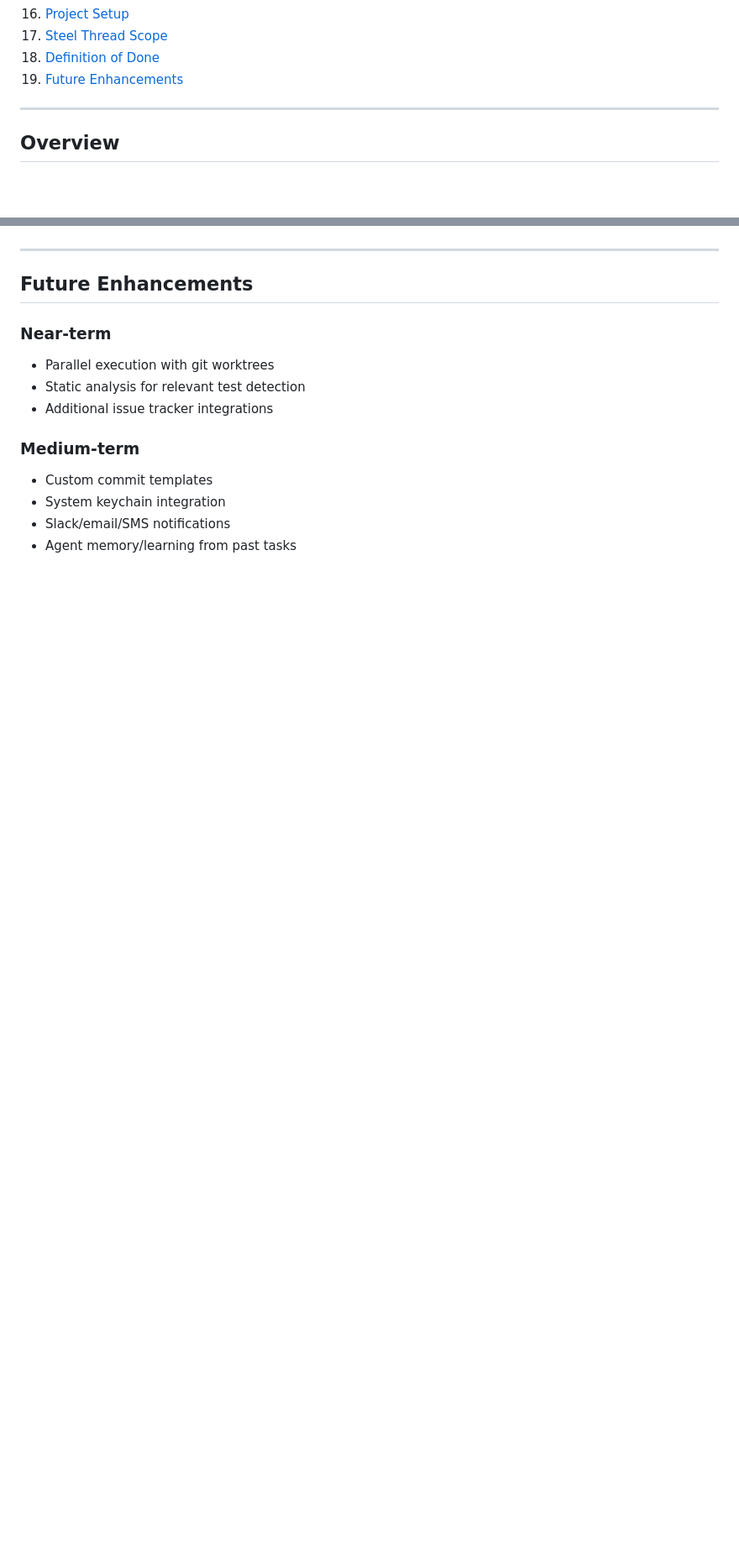
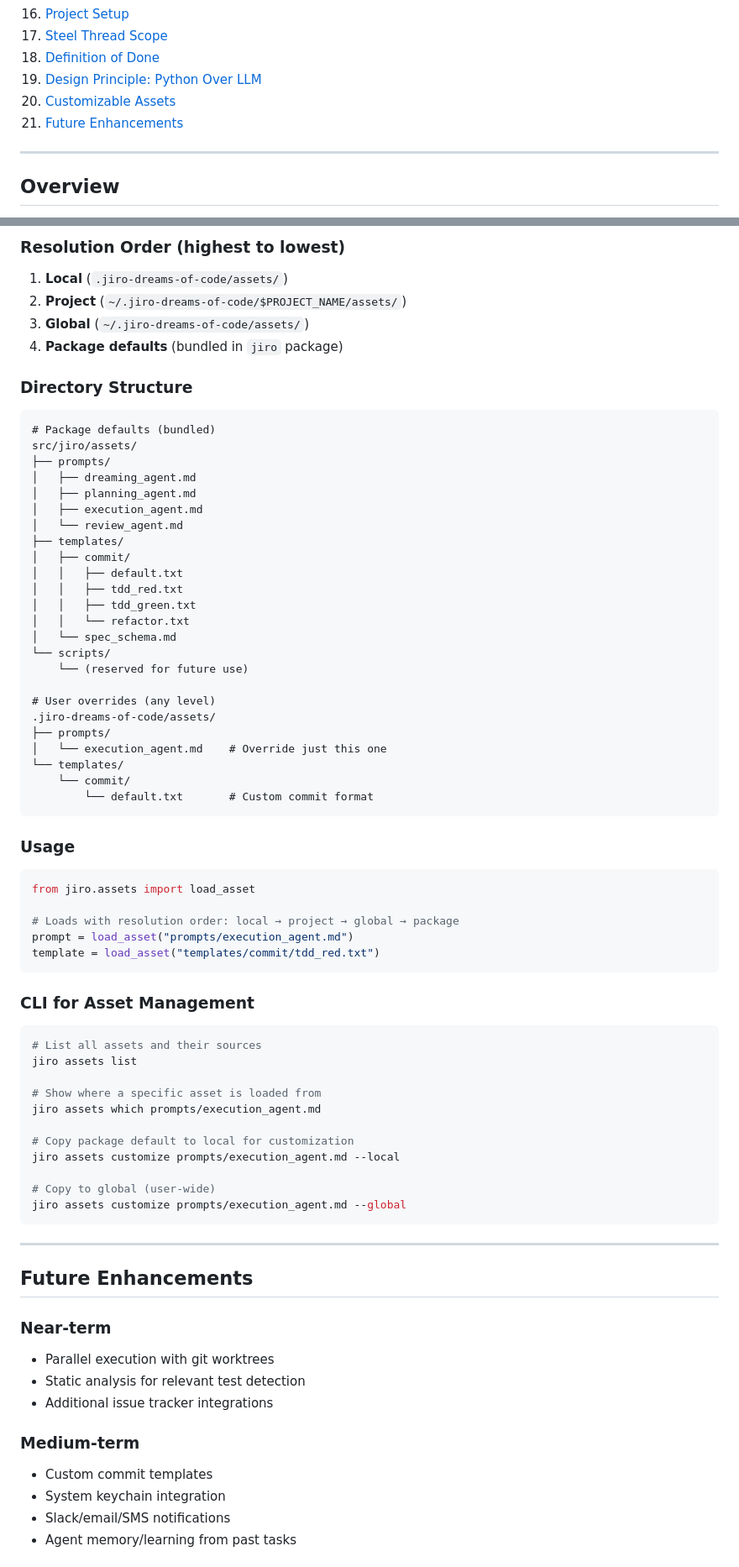
Before and after one commit to marshally/jiro-dreams-of-code, a Markdown page: docs/TECHNICAL_SPEC.md, 2 parts joined by grey strips. Shown at 84% size. GitHub-like rendering; blank space fills up the shorter version.

````diff
--- a/docs/TECHNICAL_SPEC.md
+++ b/docs/TECHNICAL_SPEC.md
@@ -24,7 +24,9 @@ A disciplined AI agent orchestration system that builds software using the shoku
 16. [Project Setup](#project-setup)
 17. [Steel Thread Scope](#steel-thread-scope)
 18. [Definition of Done](#definition-of-done)
-19. [Future Enhancements](#future-enhancements)
+19. [Design Principle: Python Over LLM](#design-principle-python-over-llm)
+20. [Customizable Assets](#customizable-assets)
+21. [Future Enhancements](#future-enhancements)
 
 ---
 
@@ -1007,3 +1100,64 @@ Coverage requirement: 70-80%
+### Resolution Order (highest to lowest)
+
+1. **Local** (`.jiro-dreams-of-code/assets/`)
+2. **Project** (`~/.jiro-dreams-of-code/$PROJECT_NAME/assets/`)
+3. **Global** (`~/.jiro-dreams-of-code/assets/`)
+4. **Package defaults** (bundled in `jiro` package)
+
+### Directory Structure
+
+```
+# Package defaults (bundled)
+src/jiro/assets/
+├── prompts/
+│   ├── dreaming_agent.md
+│   ├── planning_agent.md
+│   ├── execution_agent.md
+│   └── review_agent.md
+├── templates/
+│   ├── commit/
+│   │   ├── default.txt
+│   │   ├── tdd_red.txt
+│   │   ├── tdd_green.txt
+│   │   └── refactor.txt
+│   └── spec_schema.md
+└── scripts/
+    └── (reserved for future use)
+
+# User overrides (any level)
+.jiro-dreams-of-code/assets/
+├── prompts/
+│   └── execution_agent.md    # Override just this one
+└── templates/
+    └── commit/
+        └── default.txt       # Custom commit format
+```
+
+### Usage
+
+```python
+from jiro.assets import load_asset
+
+# Loads with resolution order: local → project → global → package
+prompt = load_asset("prompts/execution_agent.md")
+template = load_asset("templates/commit/tdd_red.txt")
+```
+
+### CLI for Asset Management
+
+```bash
+# List all assets and their sources
+jiro assets list
+
+# Show where a specific asset is loaded from
+jiro assets which prompts/execution_agent.md
+
+# Copy package default to local for customization
+jiro assets customize prompts/execution_agent.md --local
+
+# Copy to global (user-wide)
+jiro assets customize prompts/execution_agent.md --global
+```
 
 ---
 
````
Also changed, not shown: other parts of docs/TECHNICAL_SPEC.md (+94 -3 lines).
